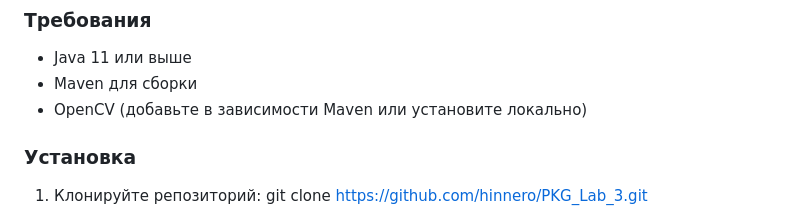
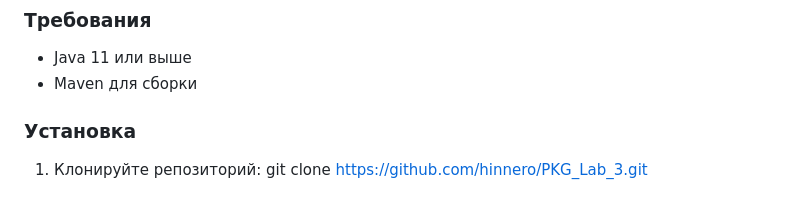
Before and after one commit to hinnero/PKG_Lab_3, a Markdown page: README.md, the part around the change. GitHub-like rendering.

```diff
--- a/README.md
+++ b/README.md
@@ -67,7 +67,6 @@
 
 - Java 11 или выше
 - Maven для сборки
-- OpenCV (добавьте в зависимости Maven или установите локально)
 
 ### Установка
 
```
